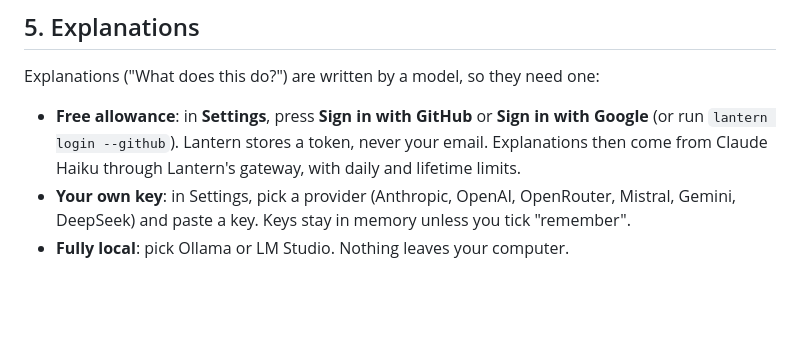
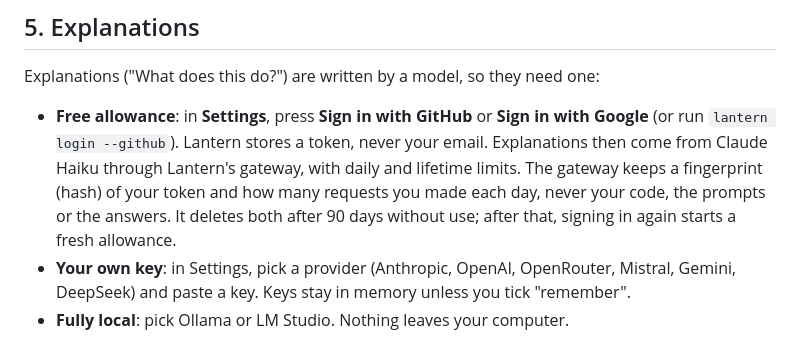
Before and after one commit to LittleHenderson/Lantern, a Markdown page: docs/try-lantern.md, the part around the change. Rendered like a GitHub page; blank space fills up the shorter version.

Commit message:
Tester guide: say the gateway keeps token hashes and daily counts for 90 days
Co-Authored-By: Claude Opus 5.5 <noreply@anthropic.com>
Claude-Session: https://claude.ai/code/session_01UqhXHLoUqppEwJZPdesjBq

```diff
--- a/docs/try-lantern.md
+++ b/docs/try-lantern.md
@@ -81,7 +81,9 @@ Explanations ("What does this do?") are written by a model, so they need one:
 
 * **Free allowance**: in **Settings**, press **Sign in with GitHub** or **Sign in with Google** (or run
   `lantern login --github`). Lantern stores a token, never your email. Explanations then come from Claude Haiku
-  through Lantern's gateway, with daily and lifetime limits.
+  through Lantern's gateway, with daily and lifetime limits. The gateway keeps a fingerprint (hash) of your token
+  and how many requests you made each day, never your code, the prompts or the answers. It deletes both after 90
+  days without use; after that, signing in again starts a fresh allowance.
 * **Your own key**: in Settings, pick a provider (Anthropic, OpenAI, OpenRouter, Mistral, Gemini, DeepSeek) and
   paste a key. Keys stay in memory unless you tick "remember".
 * **Fully local**: pick Ollama or LM Studio. Nothing leaves your computer.
```
